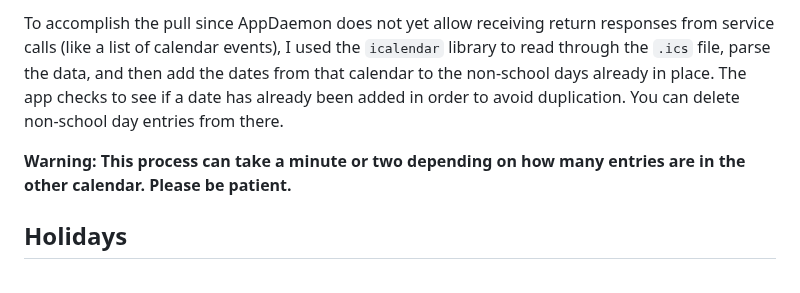
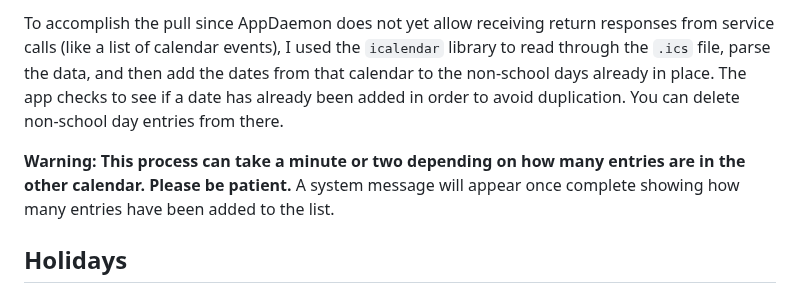
Before and after one commit to gmalbert/schoolCycleDays, a Markdown page: README.md, the part around the change. Drawn GitHub-style.

````diff
--- a/README.md
+++ b/README.md
@@ -60,7 +60,7 @@
 
 To accomplish the pull since AppDaemon does not yet allow receiving return responses from service calls (like a list of calendar events), I used the ```icalendar``` library to read through the ```.ics``` file, parse the data, and then add the dates from that calendar to the non-school days already in place. The app checks to see if a date has already been added in order to avoid duplication. You can delete non-school day entries from there.
 
-**Warning: This process can take a minute or two depending on how many entries are in the other calendar. Please be patient.**
+**Warning: This process can take a minute or two depending on how many entries are in the other calendar. Please be patient.** A system message will appear once complete showing how many entries have been added to the list.
 
 ## Holidays
 This app incorporates the ```holidays``` python import. The app can be configured as described in its [documentation](https://pypi.org/project/holidays/ "Python Holidays documentation"). You can either use the holiday list as specified or delete the holidays and add the non-school days manually. Once you have set up your preferred list of holidays, you need to run the task to add the holidays to the list of non-school days.
````
